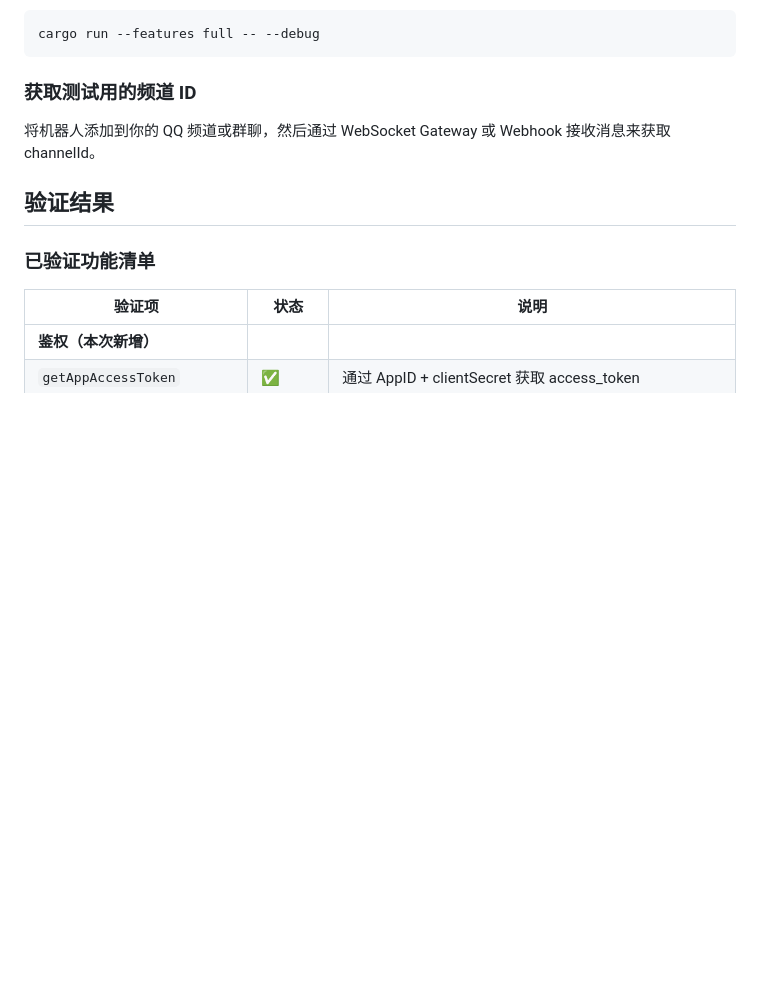
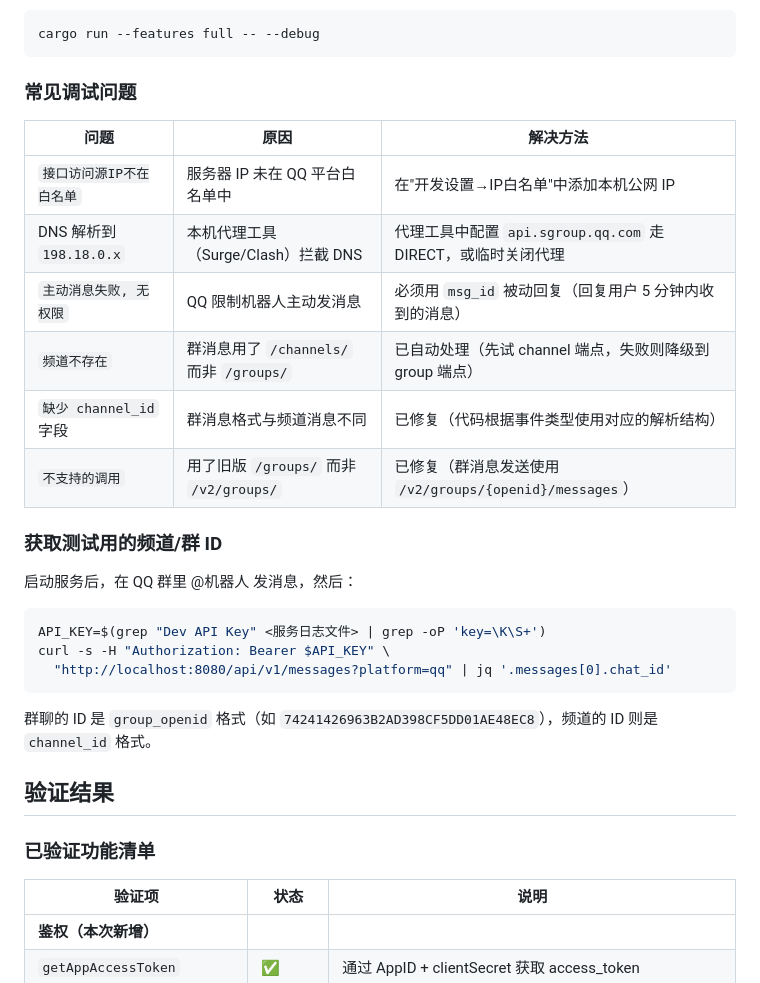
Before and after one commit to EasyIndie/EasyBot, a Markdown page: docs/adapter-verification/qq.md, the part around one of its changes. Rendered like a GitHub page; blank space fills up the shorter version.

````diff
--- a/docs/adapter-verification/qq.md
+++ b/docs/adapter-verification/qq.md
@@ -55,9 +92,28 @@ adapters:
 cargo run --features full -- --debug
 ```
 
-### 获取测试用的频道 ID
+### 常见调试问题
 
-将机器人添加到你的 QQ 频道或群聊，然后通过 WebSocket Gateway 或 Webhook 接收消息来获取 channelId。
+| 问题 | 原因 | 解决方法 |
+|------|------|---------|
+| `接口访问源IP不在白名单` | 服务器 IP 未在 QQ 平台白名单中 | 在"开发设置→IP白名单"中添加本机公网 IP |
+| DNS 解析到 `198.18.0.x` | 本机代理工具（Surge/Clash）拦截 DNS | 代理工具中配置 `api.sgroup.qq.com` 走 DIRECT，或临时关闭代理 |
+| `主动消息失败, 无权限` | QQ 限制机器人主动发消息 | 必须用 `msg_id` 被动回复（回复用户 5 分钟内收到的消息） |
+| `频道不存在` | 群消息用了 `/channels/` 而非 `/groups/` | 已自动处理（先试 channel 端点，失败则降级到 group 端点） |
+| `缺少 channel_id` 字段 | 群消息格式与频道消息不同 | 已修复（代码根据事件类型使用对应的解析结构） |
+| `不支持的调用` | 用了旧版 `/groups/` 而非 `/v2/groups/` | 已修复（群消息发送使用 `/v2/groups/{openid}/messages`） |
+
+### 获取测试用的频道/群 ID
+
+启动服务后，在 QQ 群里 @机器人 发消息，然后：
+
+```bash
+API_KEY=$(grep "Dev API Key" <服务日志文件> | grep -oP 'key=\K\S+')
+curl -s -H "Authorization: Bearer $API_KEY" \
+  "http://localhost:8080/api/v1/messages?platform=qq" | jq '.messages[0].chat_id'
+```
+
+群聊的 ID 是 `group_openid` 格式（如 `74241426963B2AD398CF5DD01AE48EC8`），频道的 ID 则是 `channel_id` 格式。
 
 ## 验证结果
 
````
Also changed, not shown: other parts of docs/adapter-verification/qq.md (+41 -4 lines), docs/adapter-verification/discord.md (+47 -18 lines), docs/adapter-verification/telegram.md (+39 -0 lines).
